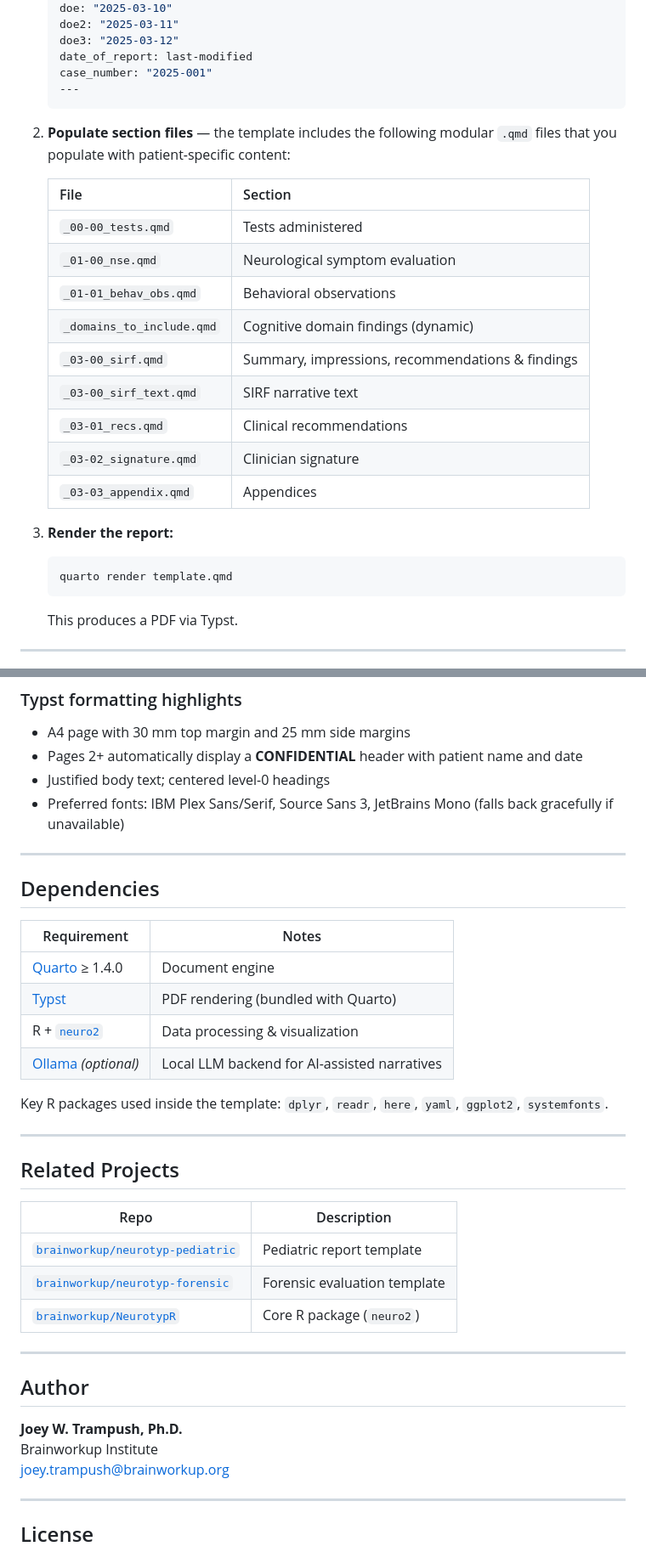
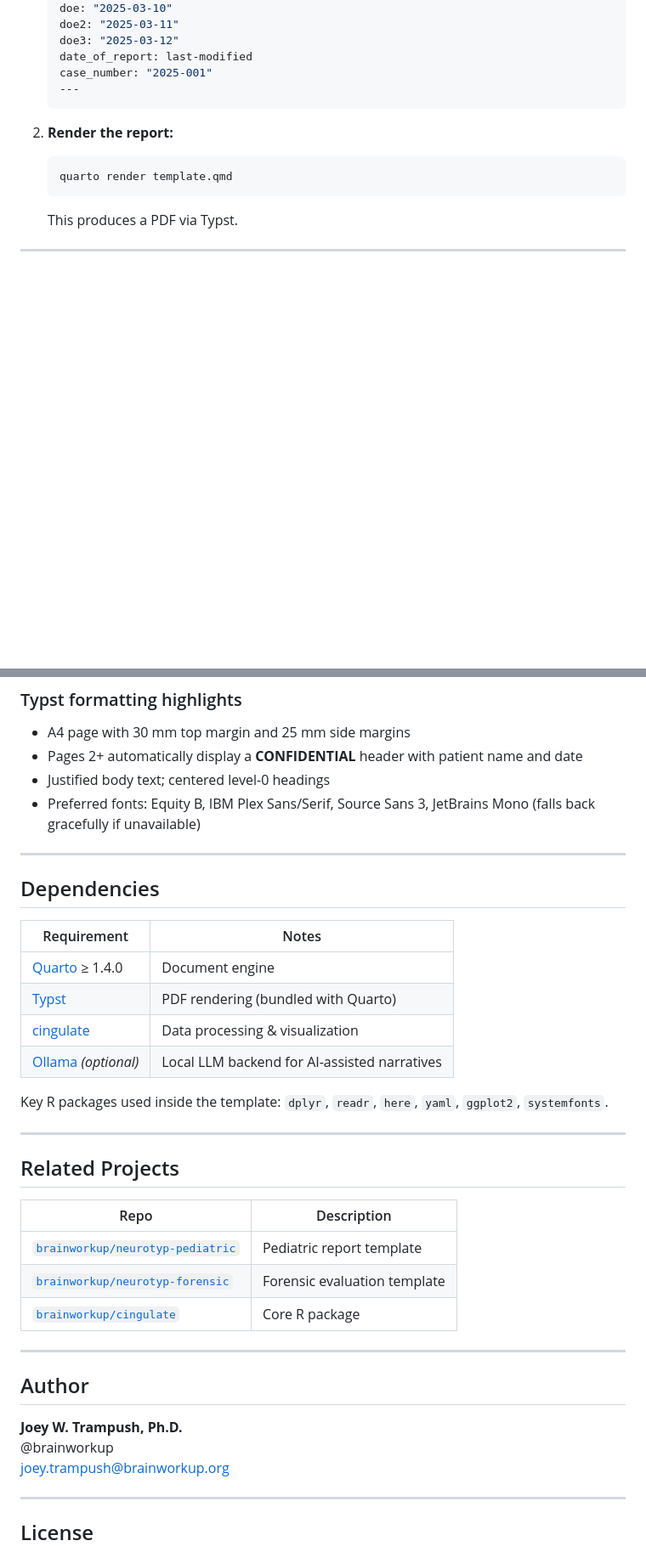
Before and after one commit to brainworkup/neurotyp-adult, a Markdown page: README.md, 2 parts joined by grey strips. Shown at 85% size. Drawn GitHub-style; blank space fills up the shorter version.

````diff
--- a/README.md
+++ b/README.md
@@ -73,21 +73,8 @@ quarto update extension brainworkup/neurotyp-adult
    ---
    ```
 
-2. **Populate section files** — the template includes the following modular `.qmd` files that you populate with patient-specific content:
 
-   | File | Section |
-   |------|---------|
-   | `_00-00_tests.qmd` | Tests administered |
-   | `_01-00_nse.qmd` | Neurological symptom evaluation |
-   | `_01-01_behav_obs.qmd` | Behavioral observations |
-   | `_domains_to_include.qmd` | Cognitive domain findings (dynamic) |
-   | `_03-00_sirf.qmd` | Summary, impressions, recommendations & findings |
-   | `_03-00_sirf_text.qmd` | SIRF narrative text |
-   | `_03-01_recs.qmd` | Clinical recommendations |
-   | `_03-02_signature.qmd` | Clinician signature |
-   | `_03-03_appendix.qmd` | Appendices |
-
-3. **Render the report:**
+1. **Render the report:**
 
    ```bash
    quarto render template.qmd
@@ -118,7 +105,7 @@ neurotyp-adult/
 - A4 page with 30 mm top margin and 25 mm side margins
 - Pages 2+ automatically display a **CONFIDENTIAL** header with patient name and date
 - Justified body text; centered level-0 headings
-- Preferred fonts: IBM Plex Sans/Serif, Source Sans 3, JetBrains Mono (falls back gracefully if unavailable)
+- Preferred fonts: Equity B, IBM Plex Sans/Serif, Source Sans 3, JetBrains Mono (falls back gracefully if unavailable)
 
 ---
 
@@ -128,7 +115,7 @@ neurotyp-adult/
 |-------------|-------|
 | [Quarto](https://quarto.org/) ≥ 1.4.0 | Document engine |
 | [Typst](https://typst.app/) | PDF rendering (bundled with Quarto) |
-| R + [`neuro2`](https://github.com/brainworkup/NeurotypR) | Data processing & visualization |
+| [cingulate](https://github.com/brainworkup/cingulate) | Data processing & visualization |
 | [Ollama](https://ollama.com/) *(optional)* | Local LLM backend for AI-assisted narratives |
 
 Key R packages used inside the template: `dplyr`, `readr`, `here`, `yaml`, `ggplot2`, `systemfonts`.
@@ -141,14 +128,14 @@ Key R packages used inside the template: `dplyr`, `readr`, `here`, `yaml`, `ggpl
 |------|-------------|
 | [`brainworkup/neurotyp-pediatric`](https://github.com/brainworkup/neurotyp-pediatric) | Pediatric report template |
 | [`brainworkup/neurotyp-forensic`](https://github.com/brainworkup/neurotyp-forensic) | Forensic evaluation template |
-| [`brainworkup/NeurotypR`](https://github.com/brainworkup/NeurotypR) | Core R package (`neuro2`) |
+| [`brainworkup/cingulate`](https://github.com/brainworkup/cingulate) | Core R package |
 
 ---
 
 ## Author
 
 **Joey W. Trampush, Ph.D.**
-Brainworkup Institute
+@brainworkup
 [joey.trampush@brainworkup.org](mailto:joey.trampush@brainworkup.org)
 
 ---
````
